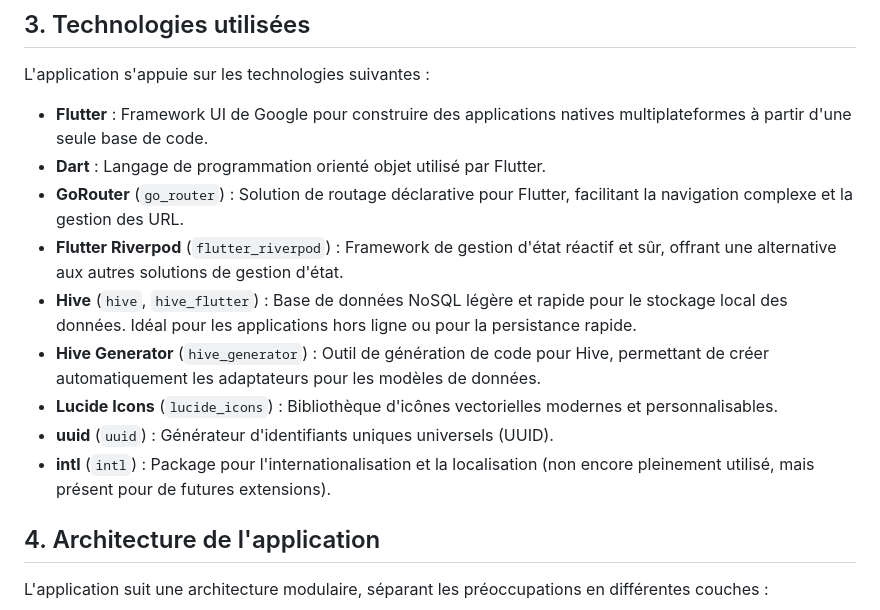
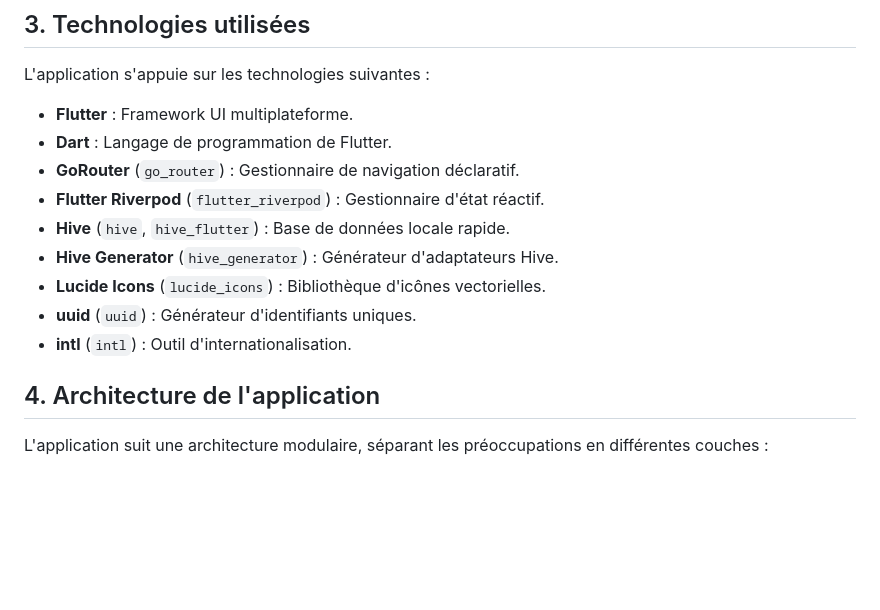
Before and after one commit to nkta/cnv_coach, a Markdown page: DOCUMENTATION.md, the part around the change. Rendered like a GitHub page; blank space fills up the shorter version.

Commit message:
docs: Make technology definitions more concise

```diff
--- a/DOCUMENTATION.md
+++ b/DOCUMENTATION.md
@@ -54,15 +54,15 @@ cnv_coach/
 
 L'application s'appuie sur les technologies suivantes :
 
-*   **Flutter** : Framework UI de Google pour construire des applications natives multiplateformes à partir d'une seule base de code.
-*   **Dart** : Langage de programmation orienté objet utilisé par Flutter.
-*   **GoRouter** (`go_router`) : Solution de routage déclarative pour Flutter, facilitant la navigation complexe et la gestion des URL.
-*   **Flutter Riverpod** (`flutter_riverpod`) : Framework de gestion d'état réactif et sûr, offrant une alternative aux autres solutions de gestion d'état.
-*   **Hive** (`hive`, `hive_flutter`) : Base de données NoSQL légère et rapide pour le stockage local des données. Idéal pour les applications hors ligne ou pour la persistance rapide.
-*   **Hive Generator** (`hive_generator`) : Outil de génération de code pour Hive, permettant de créer automatiquement les adaptateurs pour les modèles de données.
-*   **Lucide Icons** (`lucide_icons`) : Bibliothèque d'icônes vectorielles modernes et personnalisables.
-*   **uuid** (`uuid`) : Générateur d'identifiants uniques universels (UUID).
-*   **intl** (`intl`) : Package pour l'internationalisation et la localisation (non encore pleinement utilisé, mais présent pour de futures extensions).
+*   **Flutter** : Framework UI multiplateforme.
+*   **Dart** : Langage de programmation de Flutter.
+*   **GoRouter** (`go_router`) : Gestionnaire de navigation déclaratif.
+*   **Flutter Riverpod** (`flutter_riverpod`) : Gestionnaire d'état réactif.
+*   **Hive** (`hive`, `hive_flutter`) : Base de données locale rapide.
+*   **Hive Generator** (`hive_generator`) : Générateur d'adaptateurs Hive.
+*   **Lucide Icons** (`lucide_icons`) : Bibliothèque d'icônes vectorielles.
+*   **uuid** (`uuid`) : Générateur d'identifiants uniques.
+*   **intl** (`intl`) : Outil d'internationalisation.
 
 ## 4. Architecture de l'application
 
```
